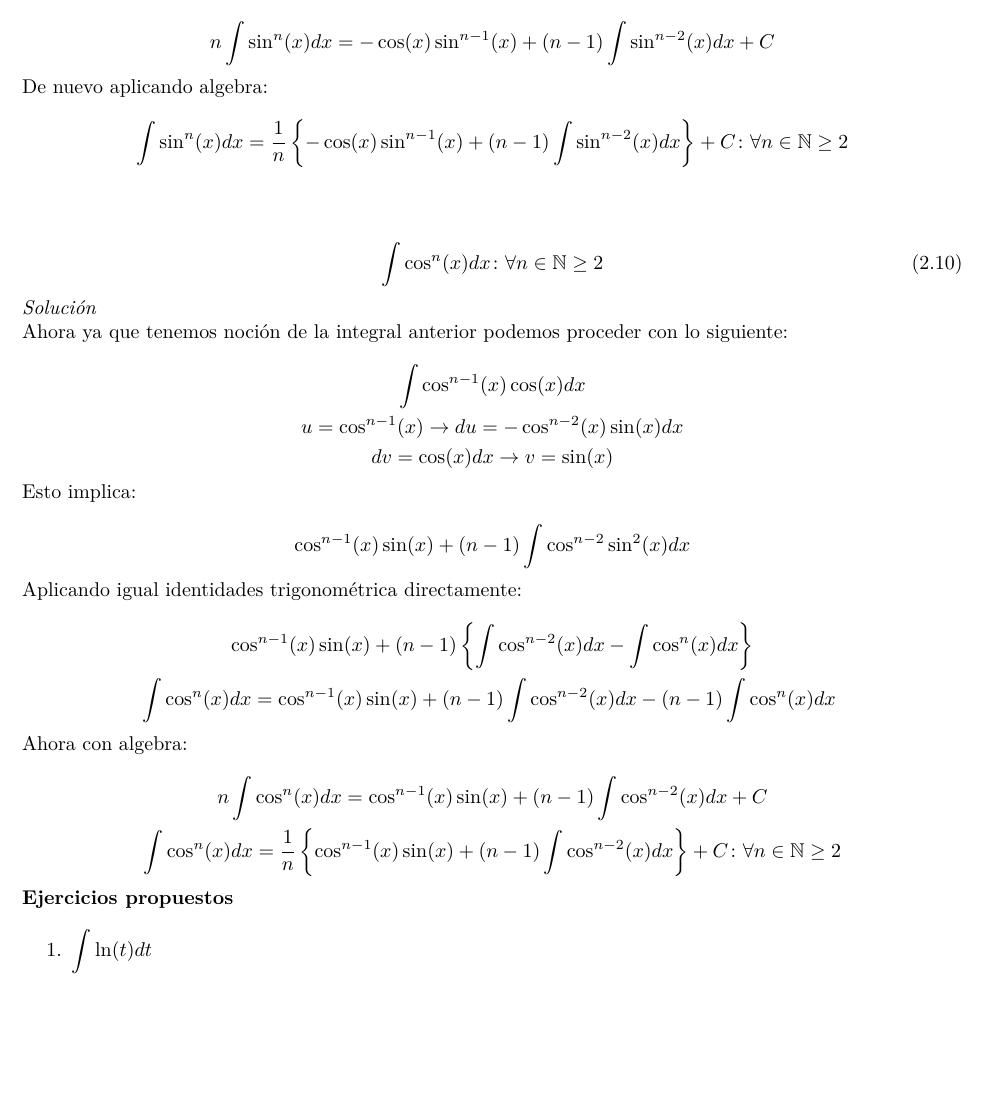
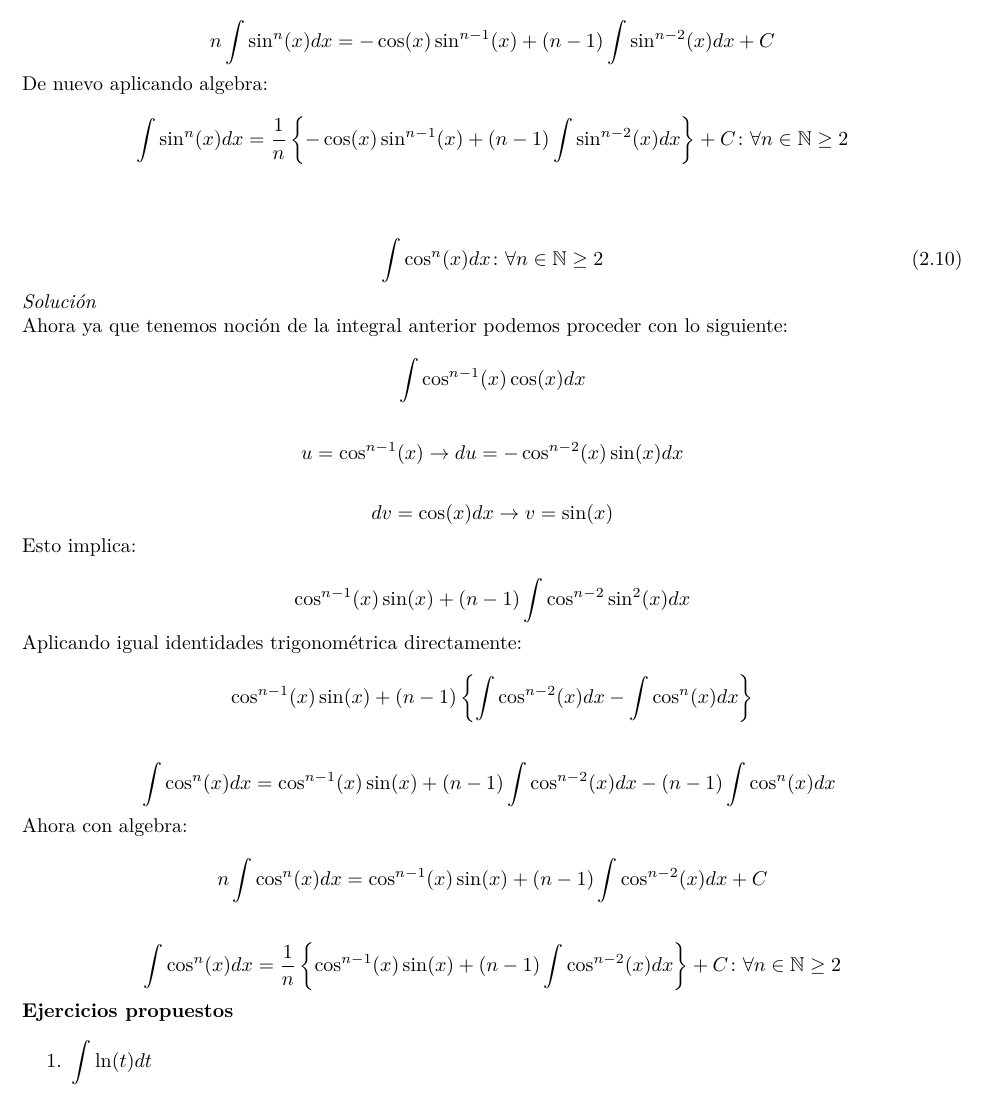
Before and after one commit to AdrianPardo99/classNotes, a LaTeX thesis (ecuaciones/apuntes.tex, which reads ecuaciones/apartados/parcial1/tema2.tex): part of page 9 of 40 before the commit and part of page 9 of 41 after it, cut so that both start at the same text, the shorter picture padded with empty space. Compiled offline with pdfLaTeX.

Commit message:
fix: refactoring some spaces for pdf

```diff
--- a/ecuaciones/apartados/parcial1/tema2.tex
+++ b/ecuaciones/apartados/parcial1/tema2.tex
@@ -330,8 +330,8 @@ Ahora ya que tenemos noción de la integral anterior podemos proceder con lo sig
 
 \begin{equation*}
     \begin{gathered}
-        \int\cos^{n-1}(x)\cos(x)dx\\
-        u=\cos^{n-1}(x)\rightarrow du=-\cos^{n-2}(x)\sin(x)dx\\
+        \int\cos^{n-1}(x)\cos(x)dx\\\\
+        u=\cos^{n-1}(x)\rightarrow du=-\cos^{n-2}(x)\sin(x)dx\\\\
         dv=\cos(x)dx \rightarrow v=\sin(x)
     \end{gathered}
 \end{equation*}
@@ -348,7 +348,7 @@ Aplicando igual identidades trigonométrica directamente:
 
 \begin{equation*}
     \begin{gathered}
-        \cos^{n-1}(x)\sin(x)+(n-1)\left\{\int\cos^{n-2}(x)dx - \int\cos^{n}(x)dx\right\}\\
+        \cos^{n-1}(x)\sin(x)+(n-1)\left\{\int\cos^{n-2}(x)dx - \int\cos^{n}(x)dx\right\}\\\\
         \int\cos^{n}(x)dx =\cos^{n-1}(x)\sin(x)+(n-1)\int\cos^{n-2}(x)dx-(n-1)\int\cos^{n}(x)dx\
     \end{gathered}
 \end{equation*}
```
Also changed, not shown: ecuaciones/apartados/parcial1/tema7.tex (+1 -1 lines), ecuaciones/apartados/parcial1/tema8.tex (+1 -2 lines), ecuaciones/apuntes.pdf, ecuaciones/apartados/parcial1/tema2.tex (5 more changed lines).
